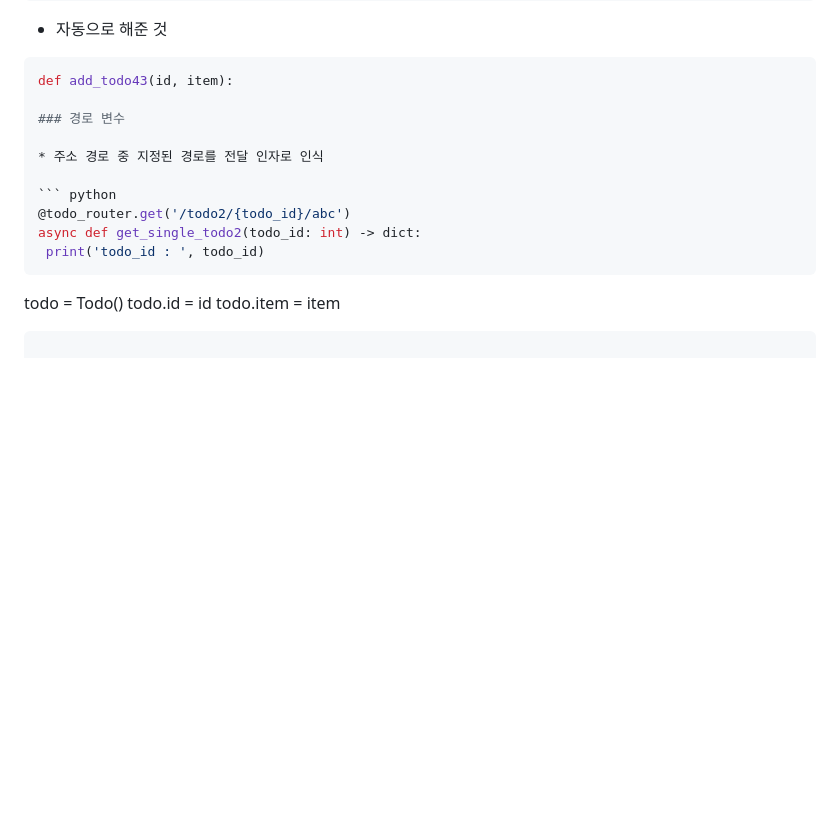
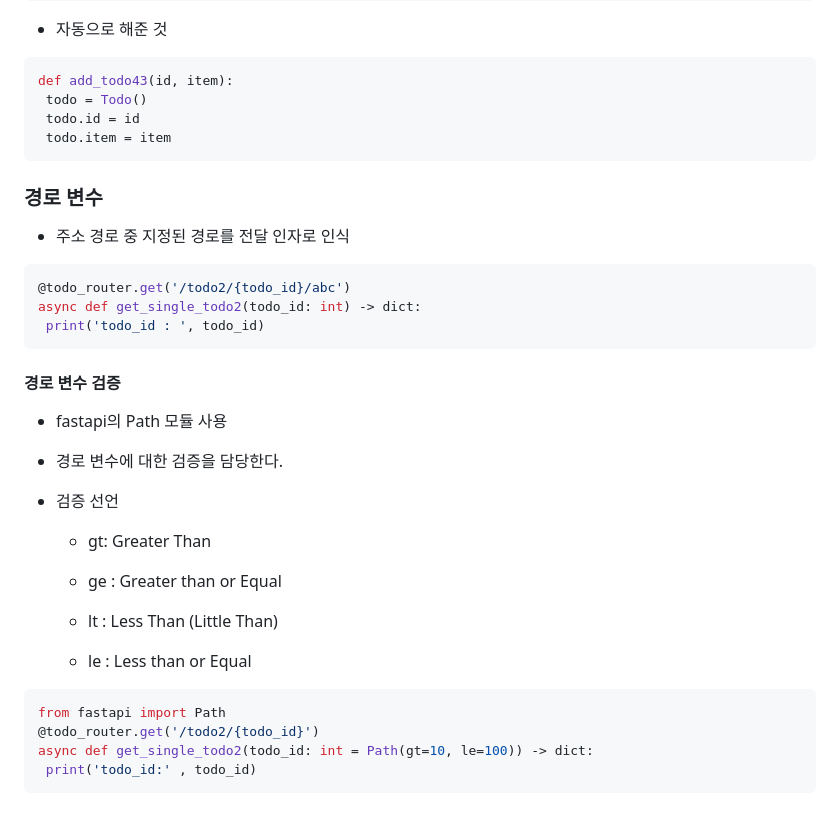
Before and after one commit to mikuchan1004/Today-I-Learned, a Markdown page: 2026.08/2026.08.18(화).md, the part around the change. Drawn GitHub-style; blank space fills up the shorter version.

Commit message:
8월 18일자 md 파일 수정
경로 변수 검증 내용 정리.

````diff
--- a/2026.08/2026.08.18(화).md
+++ b/2026.08/2026.08.18(화).md
@@ -368,6 +368,10 @@ def add_todo43(todo: Todo) -> dict:
 
 ``` python
 def add_todo43(id, item):
+ todo = Todo()
+ todo.id = id
+ todo.item = item
+```
 
 ### 경로 변수
 
@@ -378,7 +382,26 @@ def add_todo43(id, item):
 async def get_single_todo2(todo_id: int) -> dict:
  print('todo_id : ', todo_id)
 ```
-  todo = Todo()
-  todo.id = id
-  todo.item = item
+
+#### 경로 변수 검증
+
+* fastapi의 Path 모듈 사용
+
+* 경로 변수에 대한 검증을 담당한다.
+
+* 검증 선언
+
+  * gt: Greater Than
+
+  * ge : Greater than or Equal
+
+  * lt : Less Than (Little Than)
+
+  * le : Less than or Equal
+
+``` python
+from fastapi import Path
+@todo_router.get('/todo2/{todo_id}')
+async def get_single_todo2(todo_id: int = Path(gt=10, le=100)) -> dict:
+ print('todo_id:' , todo_id)
 ```
````
